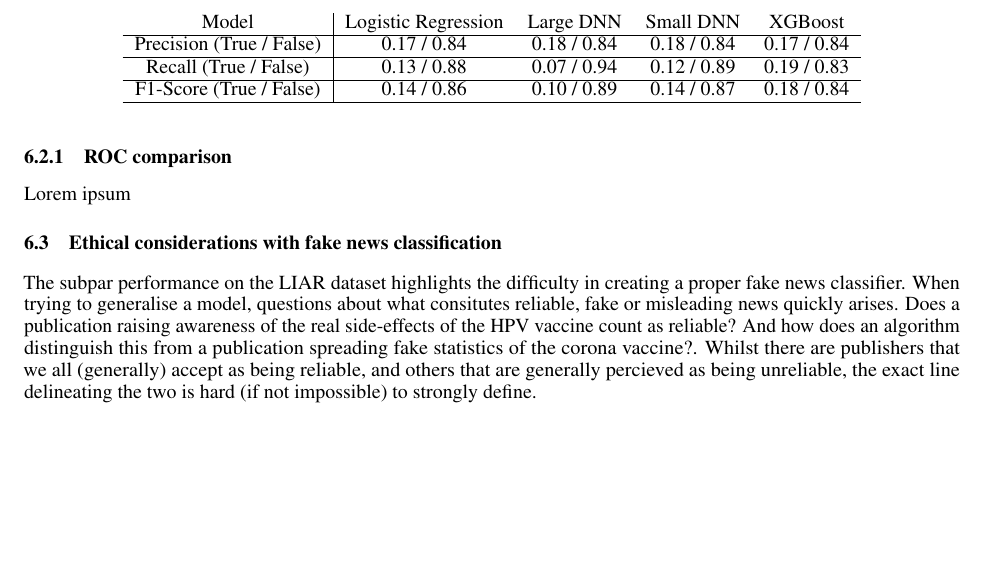
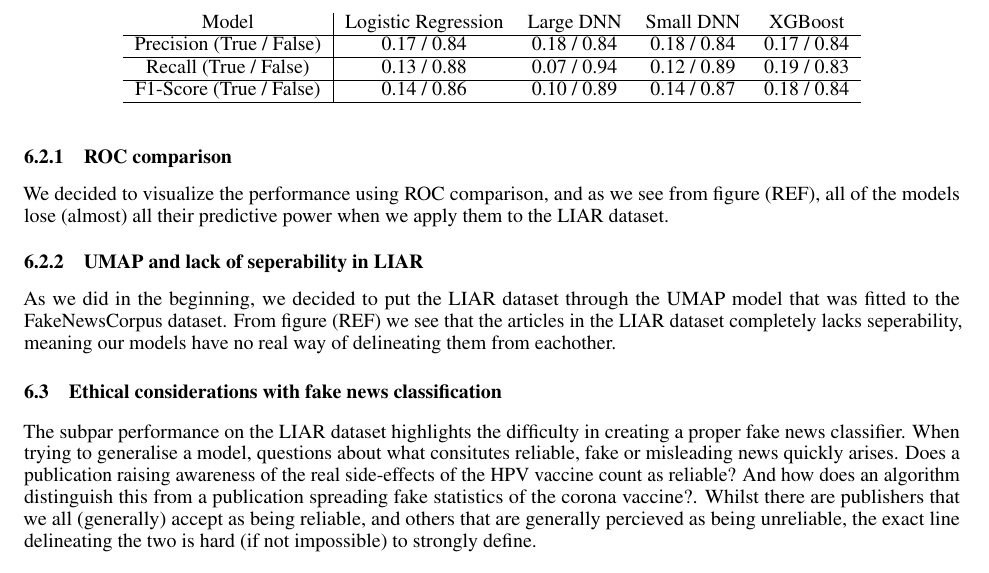
Before and after one commit to KristianDamPedersen/fakenewsproject, a LaTeX document (report/master.tex, which reads report/src/results_eval.tex): part of page 6 of 6, cut so that both start at the same text, the shorter picture padded with empty space. Compiled offline with pdfLaTeX.

Commit message:
added placeholders for two sections

```diff
--- a/report/src/results_eval.tex
+++ b/report/src/results_eval.tex
@@ -42,7 +42,15 @@ particular by the relatively terrible accuracy acheived on the LIAR dataset as s
 \end{table}
 
 \subsubsection{ROC comparison}
-Lorem ipsum
+We decided to visualize the performance using ROC comparison, and as we see from figure (REF), all of the models lose
+(almost) all their predictive power when we apply them to the LIAR dataset.
+
+
+\subsubsection{UMAP and lack of seperability in LIAR}
+As we did in the beginning, we decided to put the LIAR dataset through the UMAP model that was fitted to the
+FakeNewsCorpus dataset. From figure (REF) we see that the articles in the LIAR dataset completely lacks seperability,
+meaning our models have no real way of delineating them from eachother.
+
 
 \subsection{Ethical considerations with fake news classification}
 The subpar performance on the LIAR dataset highlights the difficulty in creating a proper fake news classifier. When trying to
```
